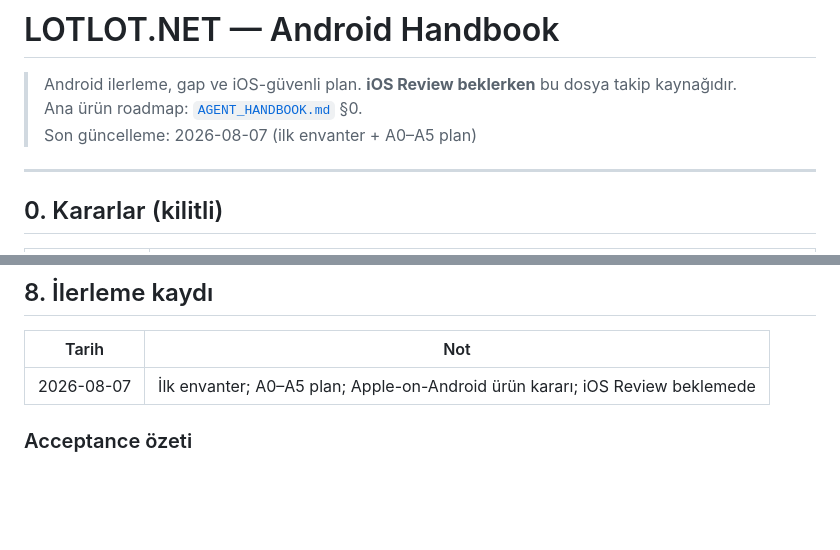
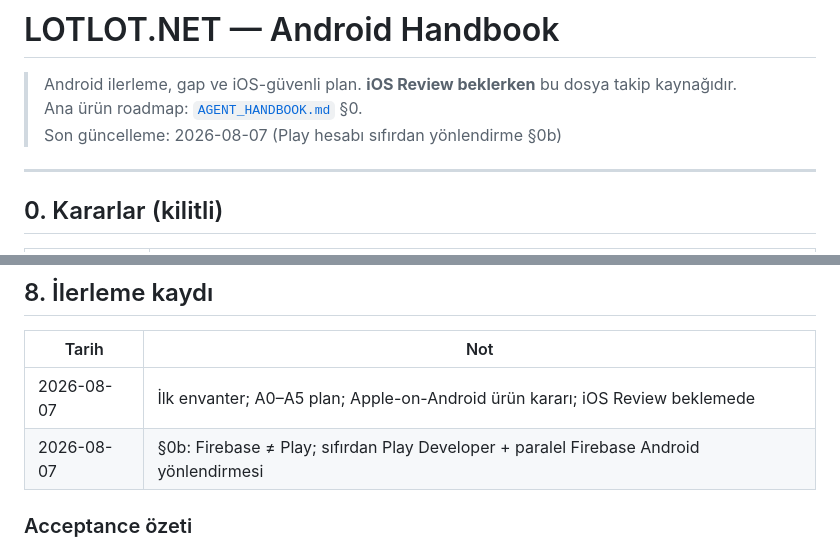
Before and after one commit to ersinarikan/bistmobile, a Markdown page: docs/ANDROID_HANDBOOK.md, 2 parts joined by grey strips. Rendered like a GitHub page; blank space fills up the shorter version.

```diff
--- a/docs/ANDROID_HANDBOOK.md
+++ b/docs/ANDROID_HANDBOOK.md
@@ -2,7 +2,7 @@
 
 > Android ilerleme, gap ve iOS-güvenli plan. **iOS Review beklerken** bu dosya takip kaynağıdır.
 > Ana ürün roadmap: [`AGENT_HANDBOOK.md`](AGENT_HANDBOOK.md) §0.
-> Son güncelleme: 2026-08-07 (ilk envanter + A0–A5 plan)
+> Son güncelleme: 2026-08-07 (Play hesabı sıfırdan yönlendirme §0b)
 
 ---
 
@@ -233,6 +353,7 @@ iOS F0–F7’ye paralel takip. Her faz: **acceptance** + **iOS regression notu*
 | Tarih | Not |
 |-------|-----|
 | 2026-08-07 | İlk envanter; A0–A5 plan; Apple-on-Android ürün kararı; iOS Review beklemede |
+| 2026-08-07 | §0b: Firebase ≠ Play; sıfırdan Play Developer + paralel Firebase Android yönlendirmesi |
 
 ### Acceptance özeti
 
```
Also changed, not shown: other parts of docs/ANDROID_HANDBOOK.md (+124 -4 lines).
